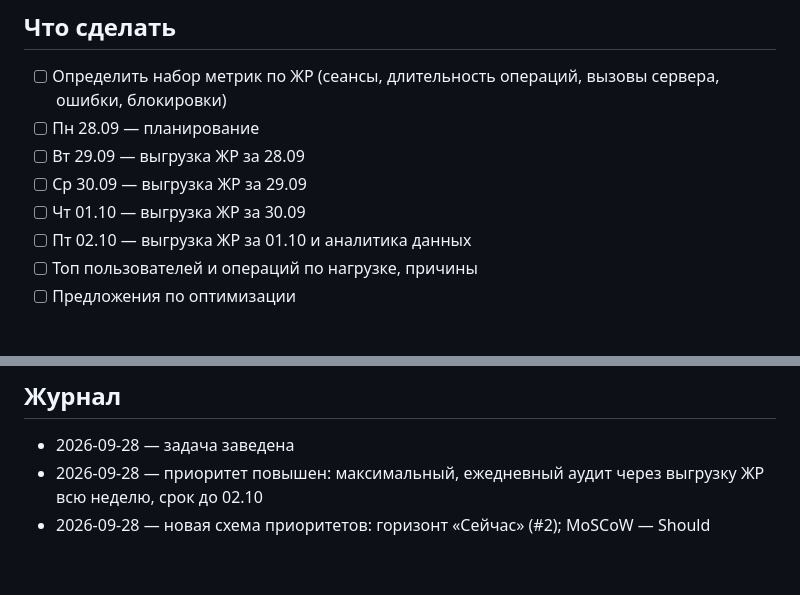
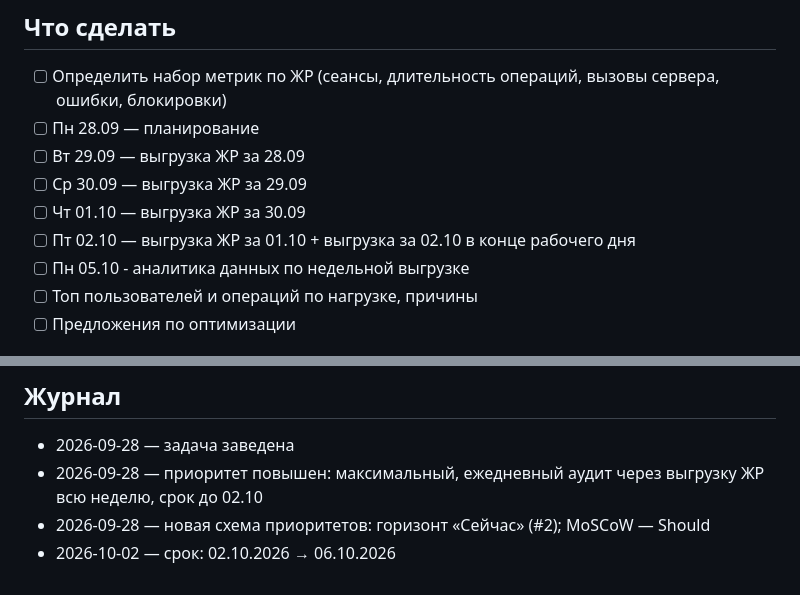
Before and after one commit to tork059/resan-revitech-backlog, a Markdown page: tasks/BL-027-audit-proizvoditelnosti-po-polzovatelyam-5-vygru.md, 2 parts joined by grey strips. Rendered like a GitHub page.

Commit message:
BL-027: правка через дашборд

```diff
--- a/tasks/BL-027-audit-proizvoditelnosti-po-polzovatelyam-5-vygru.md
+++ b/tasks/BL-027-audit-proizvoditelnosti-po-polzovatelyam-5-vygru.md
@@ -28,7 +30,8 @@ closed:              # заполняется автоматически при
 - [ ] Вт 29.09 — выгрузка ЖР за 28.09
 - [ ] Ср 30.09 — выгрузка ЖР за 29.09
 - [ ] Чт 01.10 — выгрузка ЖР за 30.09
-- [ ] Пт 02.10 — выгрузка ЖР за 01.10 и аналитика данных
+- [ ] Пт 02.10 — выгрузка ЖР за 01.10 + выгрузка за 02.10 в конце рабочего дня
+- [ ] Пн 05.10 - аналитика данных по недельной выгрузке
 - [ ] Топ пользователей и операций по нагрузке, причины
 - [ ] Предложения по оптимизации
 
@@ -42,3 +45,4 @@ closed:              # заполняется автоматически при
 - 2026-09-28 — задача заведена
 - 2026-09-28 — приоритет повышен: максимальный, ежедневный аудит через выгрузку ЖР всю неделю, срок до 02.10
 - 2026-09-28 — новая схема приоритетов: горизонт «Сейчас» (#2); MoSCoW — Should
+- 2026-10-02 — срок: 02.10.2026 → 06.10.2026
```
Also changed, not shown: other parts of tasks/BL-027-audit-proizvoditelnosti-po-polzovatelyam-5-vygru.md (+3 -1 lines).
